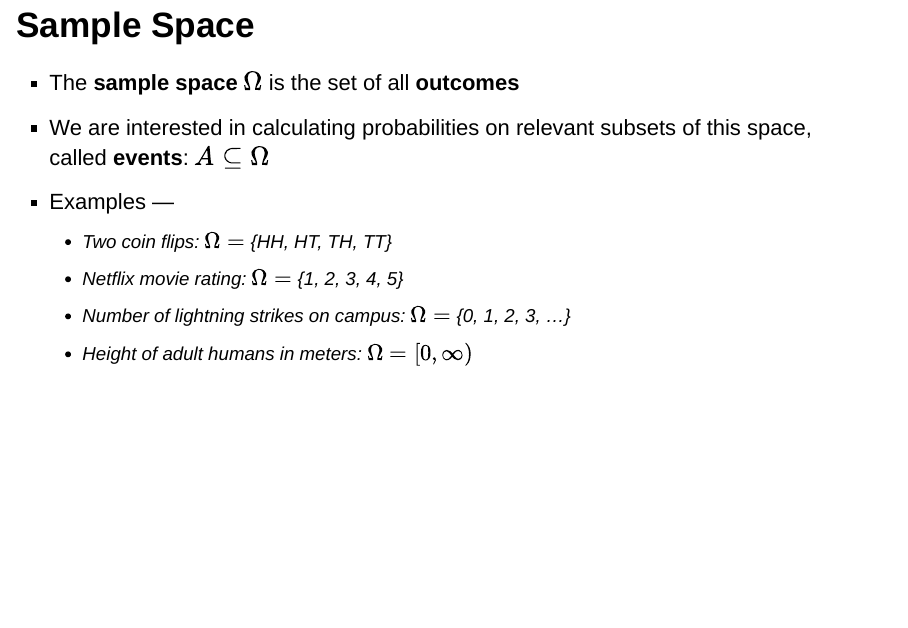
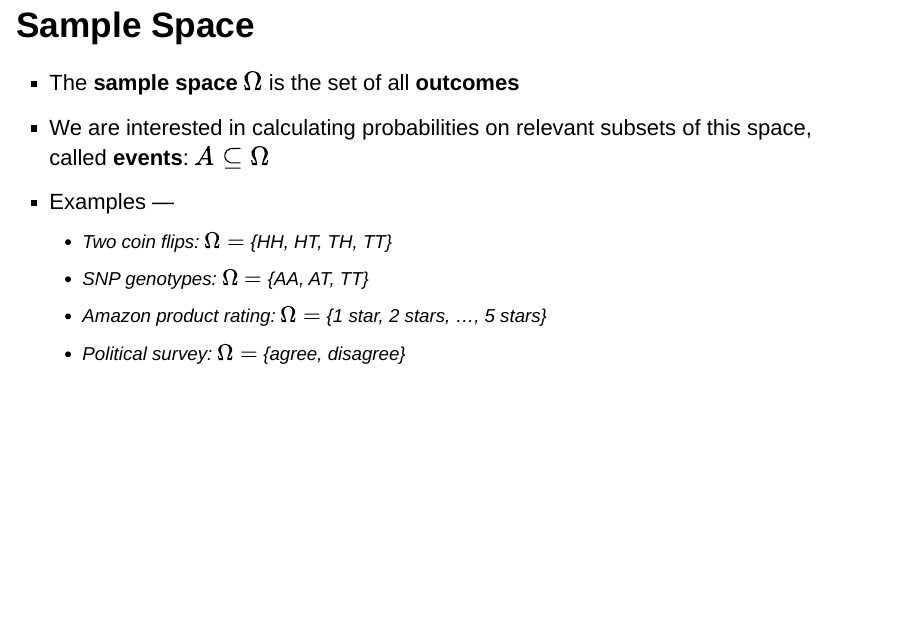
Before and after one commit to jdstorey/asdslectures, an R Markdown document (docs/week04.Rmd): page 9 of 115. Rendered offline with R 4.5, knitr and Pandoc, with nearby package versions; drawn as Slidy slides in place of the format the file asks for; code that draws random numbers runs with fixed seeds of ours; some code elsewhere in the file could not run offline.

Commit message:
Week 4 fixed typo.

```diff
--- a/docs/week04.Rmd
+++ b/docs/week04.Rmd
@@ -62,9 +62,9 @@ It is possible to do data analysis without probability and formal statistical in
 - We are interested in calculating probabilities on relevant subsets of this space, called **events**: $A \subseteq \Omega$
 - Examples ---
     - Two coin flips: $\Omega =$ {HH, HT, TH, TT}
-    - Netflix movie rating: $\Omega =$ {1, 2, 3, 4, 5}
-    - Number of lightning strikes on campus: $\Omega =$ {0, 1, 2, 3, ...}
-    - Height of adult humans in meters: $\Omega = [0, \infty)$
+    - SNP genotypes: $\Omega =$ {AA, AT, TT}
+    - Amazon product rating: $\Omega =$ {1 star, 2 stars, ..., 5 stars}
+    - Political survey: $\Omega =$ {agree, disagree}
 
 ## Measure Theoretic Probabilty
 
```
Also changed, not shown: docs/week04_notes.Rmd (+3 -3 lines), 2 other files.
